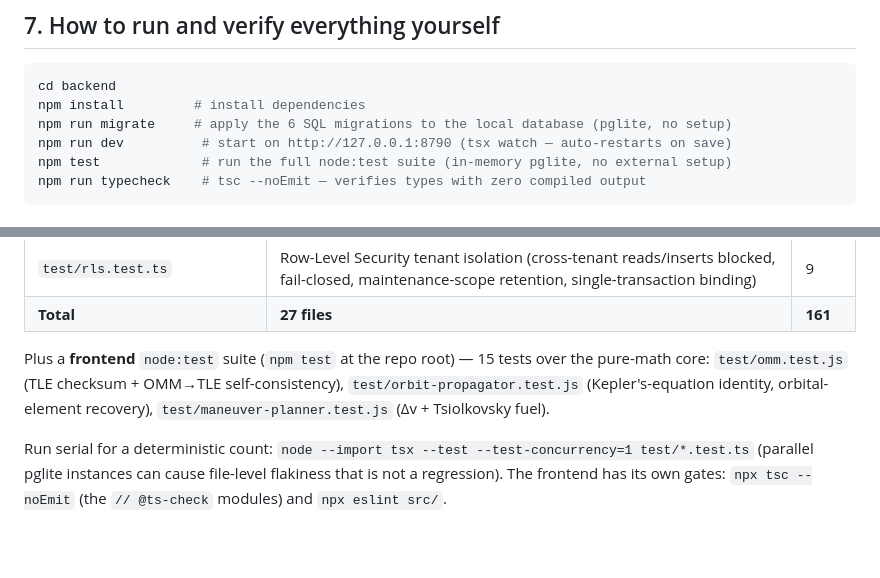
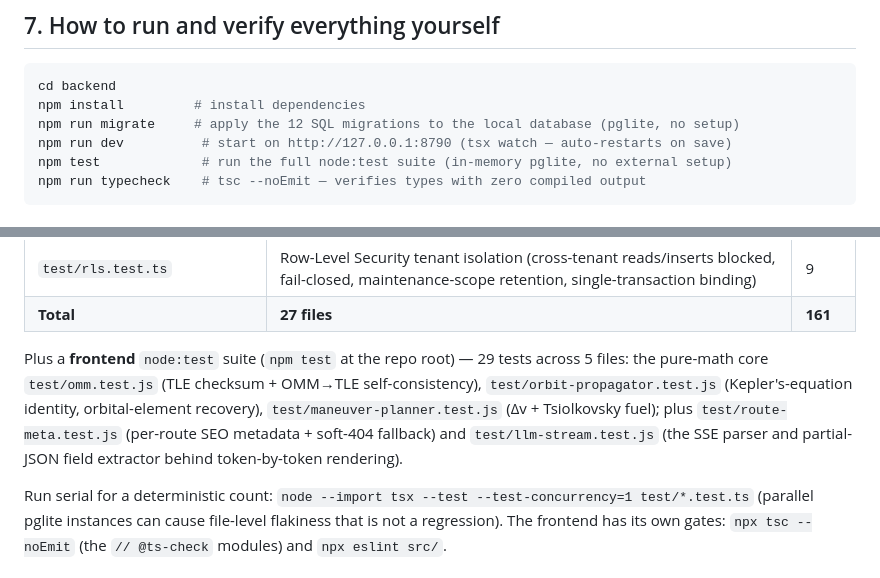
Before and after one commit to veter391/orbitops, a Markdown page: docs/SYSTEM-GUIDE.md, 2 parts joined by grey strips. GitHub-like rendering; blank space fills up the shorter version.

Commit message:
docs: correct stale frontend-test and migration counts
Honesty-pass fixes found by an audit sweep — numbers that drifted as the suite
grew, no feature claims affected:

- Frontend test count 15 -> 29 (README badge + run-and-verify block +
  SYSTEM-GUIDE), reflecting the added route-meta and llm-stream suites; the
  SYSTEM-GUIDE line now lists all 5 files, not just the pure-math trio.
- SYSTEM-GUIDE migrate command "6 SQL migrations" -> 12, matching its own
  migration table (001-012). The dated "six migrations" historical note about
  the Track A verification is left as-is (accurate for that commit).

````diff
--- a/docs/SYSTEM-GUIDE.md
+++ b/docs/SYSTEM-GUIDE.md
@@ -284,7 +284,7 @@ Twelve SQL migrations, applied in order by `backend/src/db/migrate.ts` (each run
 ```bash
 cd backend
 npm install         # install dependencies
-npm run migrate     # apply the 6 SQL migrations to the local database (pglite, no setup)
+npm run migrate     # apply the 12 SQL migrations to the local database (pglite, no setup)
 npm run dev          # start on http://127.0.0.1:8790 (tsx watch — auto-restarts on save)
 npm test             # run the full node:test suite (in-memory pglite, no external setup)
 npm run typecheck    # tsc --noEmit — verifies types with zero compiled output
@@ -323,10 +323,12 @@ npm run typecheck    # tsc --noEmit — verifies types with zero compiled output
 | `test/rls.test.ts` | Row-Level Security tenant isolation (cross-tenant reads/inserts blocked, fail-closed, maintenance-scope retention, single-transaction binding) | 9 |
 | **Total** | **27 files** | **161** |
 
-Plus a **frontend** `node:test` suite (`npm test` at the repo root) — 15 tests over the
-pure-math core: `test/omm.test.js` (TLE checksum + OMM→TLE self-consistency),
+Plus a **frontend** `node:test` suite (`npm test` at the repo root) — 29 tests across
+5 files: the pure-math core `test/omm.test.js` (TLE checksum + OMM→TLE self-consistency),
 `test/orbit-propagator.test.js` (Kepler's-equation identity, orbital-element recovery),
-`test/maneuver-planner.test.js` (Δv + Tsiolkovsky fuel).
+`test/maneuver-planner.test.js` (Δv + Tsiolkovsky fuel); plus `test/route-meta.test.js`
+(per-route SEO metadata + soft-404 fallback) and `test/llm-stream.test.js` (the SSE parser
+and partial-JSON field extractor behind token-by-token rendering).
 
 Run serial for a deterministic count: `node --import tsx --test --test-concurrency=1 test/*.test.ts` (parallel pglite instances can cause file-level flakiness that is not a regression). The frontend has its own gates: `npx tsc --noEmit` (the `// @ts-check` modules) and `npx eslint src/`.
 
````
Also changed, not shown: README.md (+2 -2 lines).
